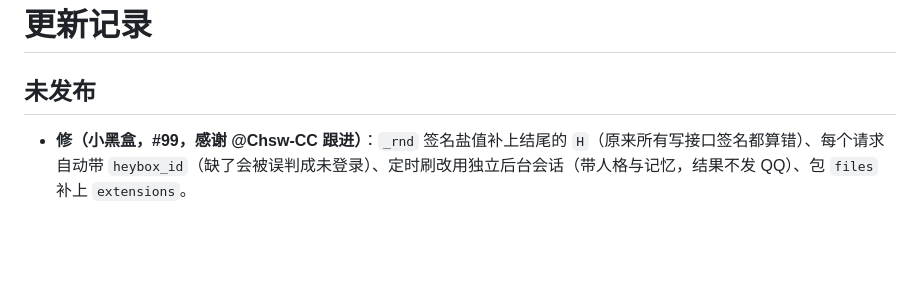
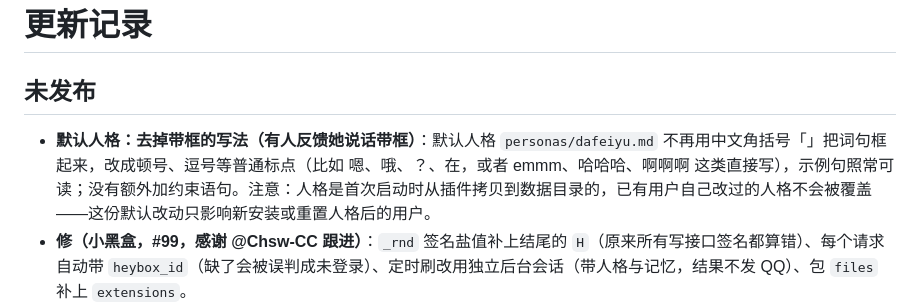
Before and after one commit to CYyare/dsh-aurabot-qq-, a Markdown page: CHANGELOG.md, the part around the change. Drawn GitHub-style; blank space fills up the shorter version.

```diff
--- a/CHANGELOG.md
+++ b/CHANGELOG.md
@@ -2,6 +2,7 @@
 
 ## 未发布
 
+- **默认人格：去掉带框的写法（有人反馈她说话带框）**：默认人格 `personas/dafeiyu.md` 不再用中文角括号「」把词句框起来，改成顿号、逗号等普通标点（比如 嗯、哦、？、在，或者 emmm、哈哈哈、啊啊啊 这类直接写），示例句照常可读；没有额外加约束语句。注意：人格是首次启动时从插件拷贝到数据目录的，已有用户自己改过的人格不会被覆盖——这份默认改动只影响新安装或重置人格后的用户。
 - **修（小黑盒，#99，感谢 @Chsw-CC 跟进）**：`_rnd` 签名盐值补上结尾的 `H`（原来所有写接口签名都算错）、每个请求自动带 `heybox_id`（缺了会被误判成未登录）、定时刷改用独立后台会话（带人格与记忆，结果不发 QQ）、包 `files` 补上 `extensions`。
 - **实验性：桌宠（#97，感谢 @RookieApe-tao 从 #65 拆分）**：内置 `pet` 模块——面板可生成 Electron 悬浮窗桌面宠物（置顶/透明/拖拽/甩抛物理/托盘/单实例，动画池轮播 + 右键点播），碎碎念只发桌面气泡、**永不发 QQ**（需桌宠在线才触发，不会白跑模型）；DSH 干活状态联动动画/完工气泡/系统通知；与主动搭话「载体互斥」（选桌宠时不双发、离线可回落 QQ）；面板新增「桌宠」页。**默认不生成/不启动客户端、不自动下载 Electron**：需在面板点「生成客户端」并按文档自装 Electron 后手动启动；MIT 归属见 `THIRD-PARTY-NOTICES.md`。新增 49 条测试。
 - **实验性：目的引擎（独立内置模块，默认关）**（来自 #94，感谢 @RookieApe-tao 的拆分与移植）：把 surfcore 的 purpose-engine（MIT，署名见 `THIRD-PARTY-NOTICES.md`）移植成 `purpose` 模块——攒素材 → 记观察 → 立目标假设（带归属/置信度/风险）→ 挑候选 → 到点才主动私聊主人；节奏保守（默认 2.5~5 小时一次、每天最多 4 次、23:30~08:30 不打扰），重启不补发，投递走原有私聊链路（受总开关/试运行/静默约束）。**默认关**；开启前建议先关掉「主动搭话」总开关，两套别同时开。面板「主动搭话」页新增目的引擎卡（状态/预览/立即触发/节奏与安静时段）。
```
Also changed, not shown: personas/dafeiyu.md (+16 -16 lines).
